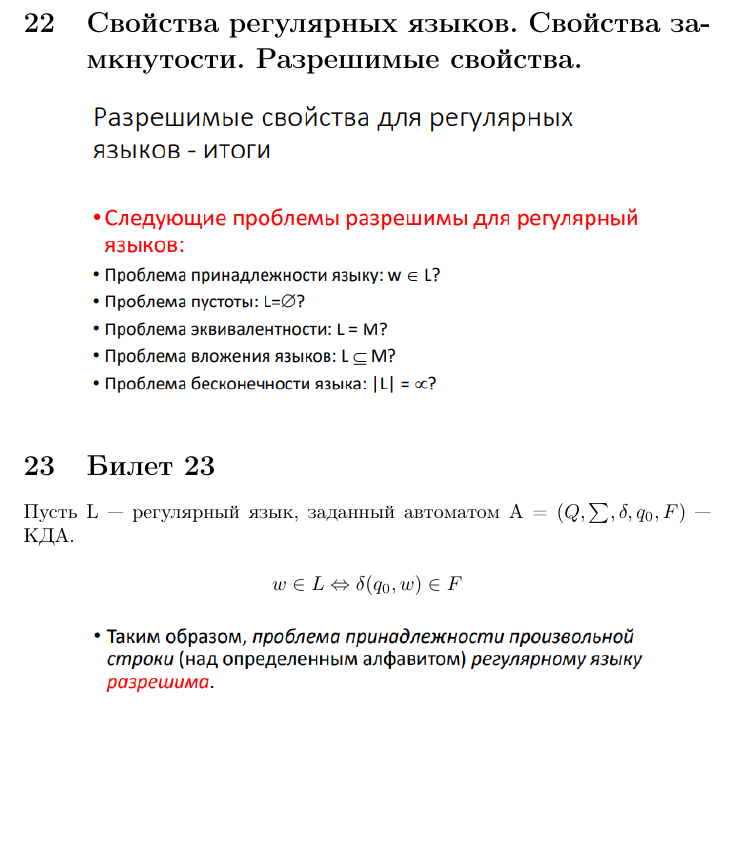
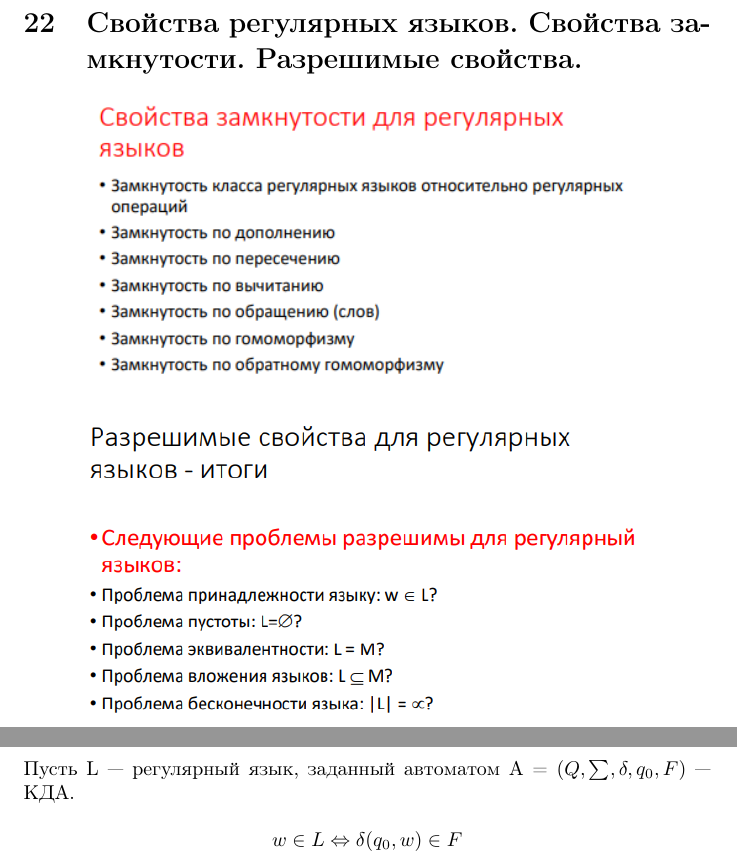
Before and after one commit to danko382/University, a LaTeX document (4 semestr/formal_languages_and_grammars.tex/tickets.tex): part of page 25 of 45 before the commit and two parts of pages 25 and 26 of 46 after it, the two joined at a grey line, cut so that both start at the same text, the shorter picture padded with empty space. Compiled offline with pdfLaTeX; the source files are stored in an older character set and shown here as Unicode.

Commit message:
Поправил билет 22 ФЯиГ

```diff
--- a/4 semestr/formal_languages_and_grammars.tex/tickets.tex
+++ b/4 semestr/formal_languages_and_grammars.tex/tickets.tex
@@ -472,7 +472,11 @@
     \section{Свойства регулярных языков. Свойства замкнутости. Разрешимые свойства.}
 
         \begin{center}
+            \includegraphics[width=100mm]{"22.1.png"}
+            \bigskip
+
             \includegraphics[width=100mm]{"22.2.png"}
+            \bigskip
         \end{center}
 
     \section{Билет 23}
```
Also changed, not shown: 4 semestr/formal_languages_and_grammars.tex/images/22.1.PNG, 7 other files.
